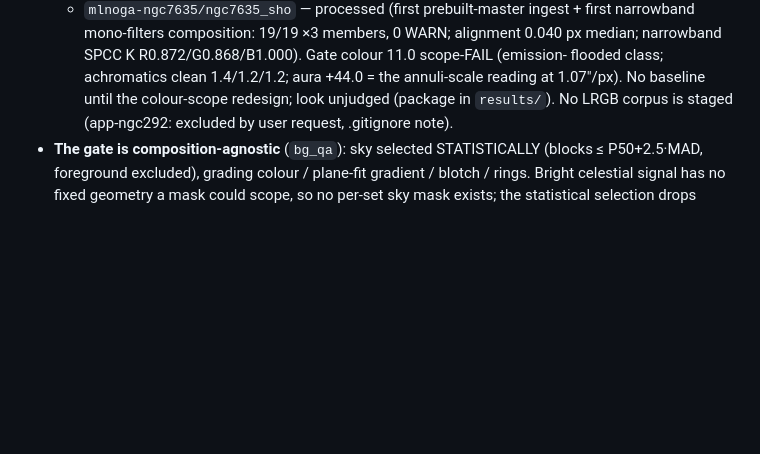
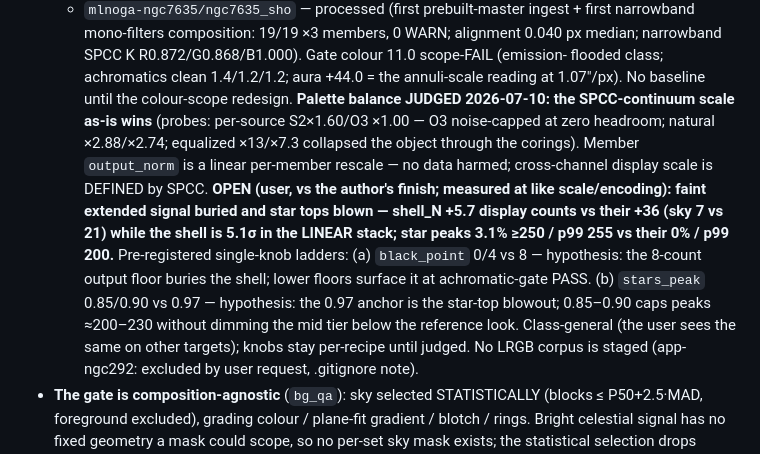
Before and after one commit to mufon609/astro-imaging, a Markdown page: NOTES.md, the part around the change. GitHub-like rendering; blank space fills up the shorter version.

```diff
--- a/NOTES.md
+++ b/NOTES.md
@@ -83,7 +83,23 @@ never let it grow narrative.
     R0.872/G0.868/B1.000). Gate colour 11.0 scope-FAIL (emission-
     flooded class; achromatics clean 1.4/1.2/1.2; aura +44.0 = the
     annuli-scale reading at 1.07″/px). No baseline until the
-    colour-scope redesign; look unjudged (package in `results/`).
+    colour-scope redesign. **Palette balance JUDGED 2026-07-10: the
+    SPCC-continuum scale as-is wins** (probes: per-source S2×1.60/O3
+    ×1.00 — O3 noise-capped at zero headroom; natural ×2.88/×2.74;
+    equalized ×13/×7.3 collapsed the object through the corings).
+    Member `output_norm` is a linear per-member rescale — no data
+    harmed; cross-channel display scale is DEFINED by SPCC. **OPEN
+    (user, vs the author's finish; measured at like scale/encoding):
+    faint extended signal buried and star tops blown — shell_N +5.7
+    display counts vs their +36 (sky 7 vs 21) while the shell is 5.1σ
+    in the LINEAR stack; star peaks 3.1% ≥250 / p99 255 vs their 0% /
+    p99 200.** Pre-registered single-knob ladders: (a) `black_point`
+    0/4 vs 8 — hypothesis: the 8-count output floor buries the shell;
+    lower floors surface it at achromatic-gate PASS. (b) `stars_peak`
+    0.85/0.90 vs 0.97 — hypothesis: the 0.97 anchor is the star-top
+    blowout; 0.85–0.90 caps peaks ≈200–230 without dimming the mid
+    tier below the reference look. Class-general (the user sees the
+    same on other targets); knobs stay per-recipe until judged.
     No LRGB corpus is staged (app-ngc292: excluded by user request,
     .gitignore note).
 - **The gate is composition-agnostic** (`bg_qa`): sky selected
```
Also changed, not shown: BACKLOG.md (+44 -8 lines).
